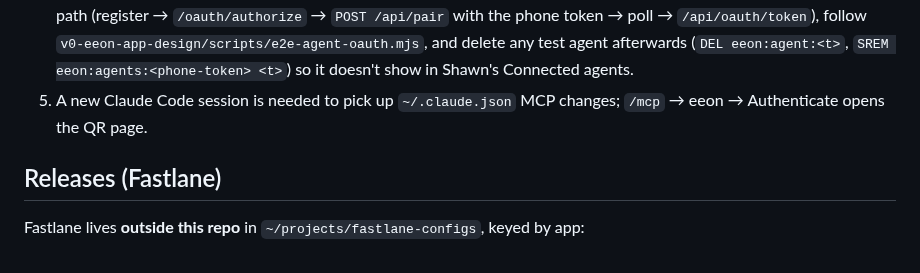
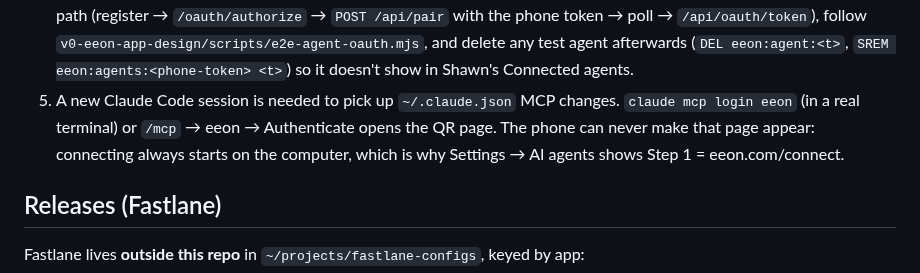
Before and after one commit to shawn14/voice-notes-ios, a Markdown page: AGENTS.md, the part around one of its changes. GitHub-like rendering.

Commit message:
Brain: claude mcp login opens the QR page; connecting starts on the computer
Co-Authored-By: Claude Opus 5.5 <noreply@anthropic.com>

```diff
--- a/AGENTS.md
+++ b/AGENTS.md
@@ -283,7 +283,7 @@ Shawn's iPhone: `F3C3794A-23F0-52DE-849D-AEB50EE743DD`, bundle `voice.notes.voic
    The build compiles the working tree, including anyone's uncommitted work. `Locked` on launch means the phone is locked, not unreachable.
 3. Read the app's state without UI: `xcrun devicectl device copy from --device <udid> --domain-type appDataContainer --domain-identifier voice.notes.voice-notes --source Library/Preferences/voice.notes.voice-notes.plist --destination <scratch>/prefs.plist`; the connector token is `plutil -extract aiAccessConnectorToken raw` (never print it).
 4. Prove agents can read the notes: `curl -A Mozilla/5.0 https://www.eeon.com/api/connect/status -H "Authorization: Bearer $T"` → `state: ready`, note/article counts, `lastSyncAt`. Then JSON-RPC `tools/call` `vault_status` (expect `source: mirror`, `error: null`), `recent_notes`, `search_memory`, `get_note` against `https://www.eeon.com/api/mcp`. Send a browser User-Agent: Vercel's firewall 403s python-urllib. For the full agent path (register → `/oauth/authorize` → `POST /api/pair` with the phone token → poll → `/api/oauth/token`), follow `v0-eeon-app-design/scripts/e2e-agent-oauth.mjs`, and delete any test agent afterwards (`DEL eeon:agent:<t>`, `SREM eeon:agents:<phone-token> <t>`) so it doesn't show in Shawn's Connected agents.
-5. A new Claude Code session is needed to pick up `~/.claude.json` MCP changes; `/mcp` → eeon → Authenticate opens the QR page.
+5. A new Claude Code session is needed to pick up `~/.claude.json` MCP changes. `claude mcp login eeon` (in a real terminal) or `/mcp` → eeon → Authenticate opens the QR page. The phone can never make that page appear: connecting always starts on the computer, which is why Settings → AI agents shows Step 1 = eeon.com/connect.
 
 ## Releases (Fastlane)
 
```
Also changed, not shown: other parts of AGENTS.md (+1 -1 lines), CLAUDE.md (+2 -2 lines).
